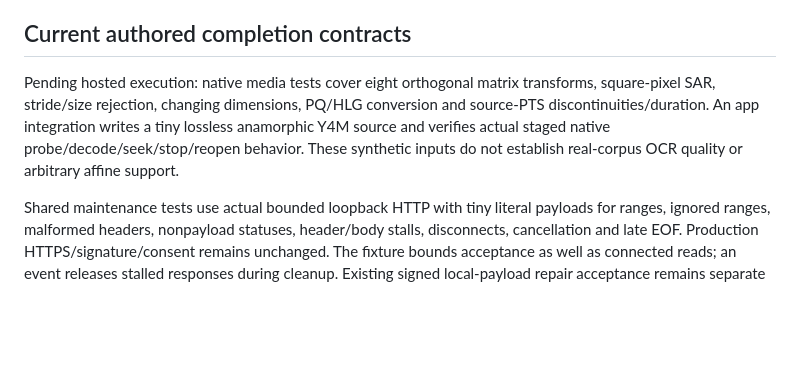
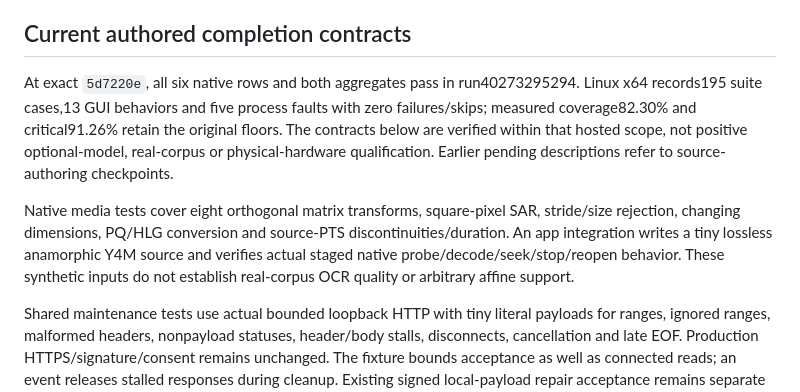
Before and after one commit to KiaroSama/Numera-Video-Sub-Finder, a Markdown page: docs/testing.md, the part around the change. Rendered like a GitHub page; blank space fills up the shorter version.

```diff
--- a/docs/testing.md
+++ b/docs/testing.md
@@ -4,7 +4,9 @@ All application compilation and execution checks run in GitHub Actions on the ex
 
 ## Current authored completion contracts
 
-Pending hosted execution: native media tests cover eight orthogonal matrix transforms, square-pixel SAR, stride/size rejection, changing dimensions, PQ/HLG conversion and source-PTS discontinuities/duration. An app integration writes a tiny lossless anamorphic Y4M source and verifies actual staged native probe/decode/seek/stop/reopen behavior. These synthetic inputs do not establish real-corpus OCR quality or arbitrary affine support.
+At exact `5d7220e`, all six native rows and both aggregates pass in run40273295294. Linux x64 records195 suite cases,13 GUI behaviors and five process faults with zero failures/skips; measured coverage82.30% and critical91.26% retain the original floors. The contracts below are verified within that hosted scope, not positive optional-model, real-corpus or physical-hardware qualification. Earlier pending descriptions refer to source-authoring checkpoints.
+
+Native media tests cover eight orthogonal matrix transforms, square-pixel SAR, stride/size rejection, changing dimensions, PQ/HLG conversion and source-PTS discontinuities/duration. An app integration writes a tiny lossless anamorphic Y4M source and verifies actual staged native probe/decode/seek/stop/reopen behavior. These synthetic inputs do not establish real-corpus OCR quality or arbitrary affine support.
 
 Shared maintenance tests use actual bounded loopback HTTP with tiny literal payloads for ranges, ignored ranges, malformed headers, nonpayload statuses, header/body stalls, disconnects, cancellation and late EOF. Production HTTPS/signature/consent remains unchanged. The fixture bounds acceptance as well as connected reads; an event releases stalled responses during cleanup. Existing signed local-payload repair acceptance remains separate from HTTP/TLS and native installer qualification.
 
```
Also changed, not shown: docs/validation.md (+7 -1 lines).
